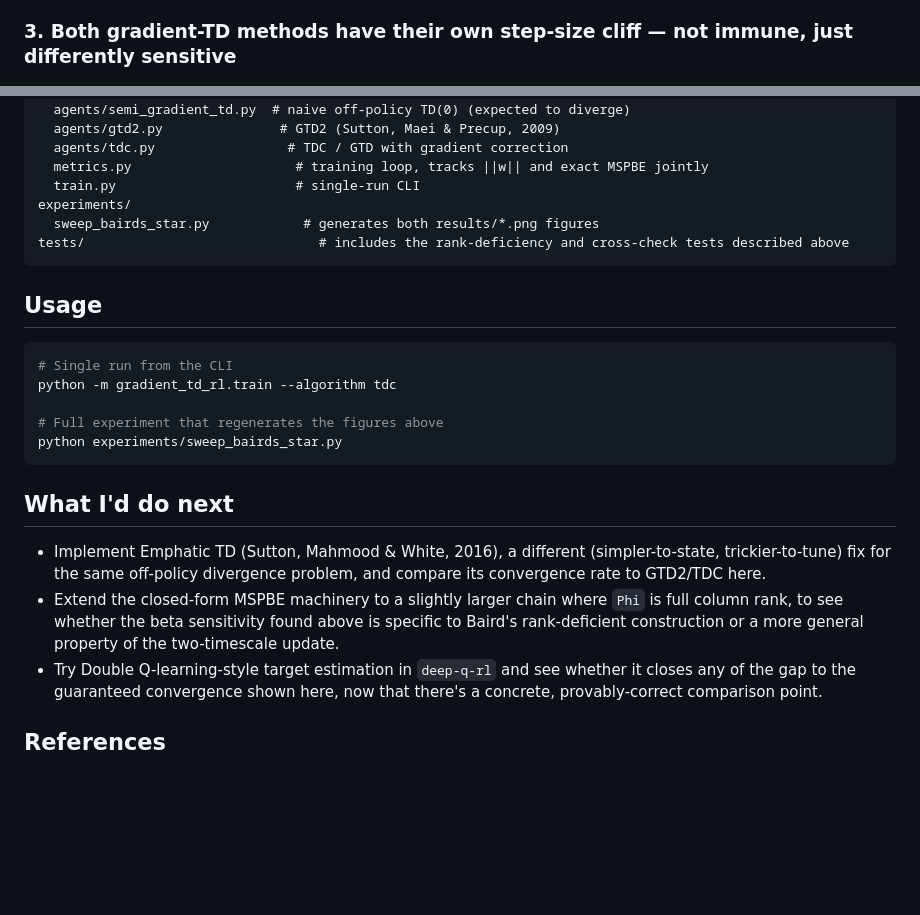
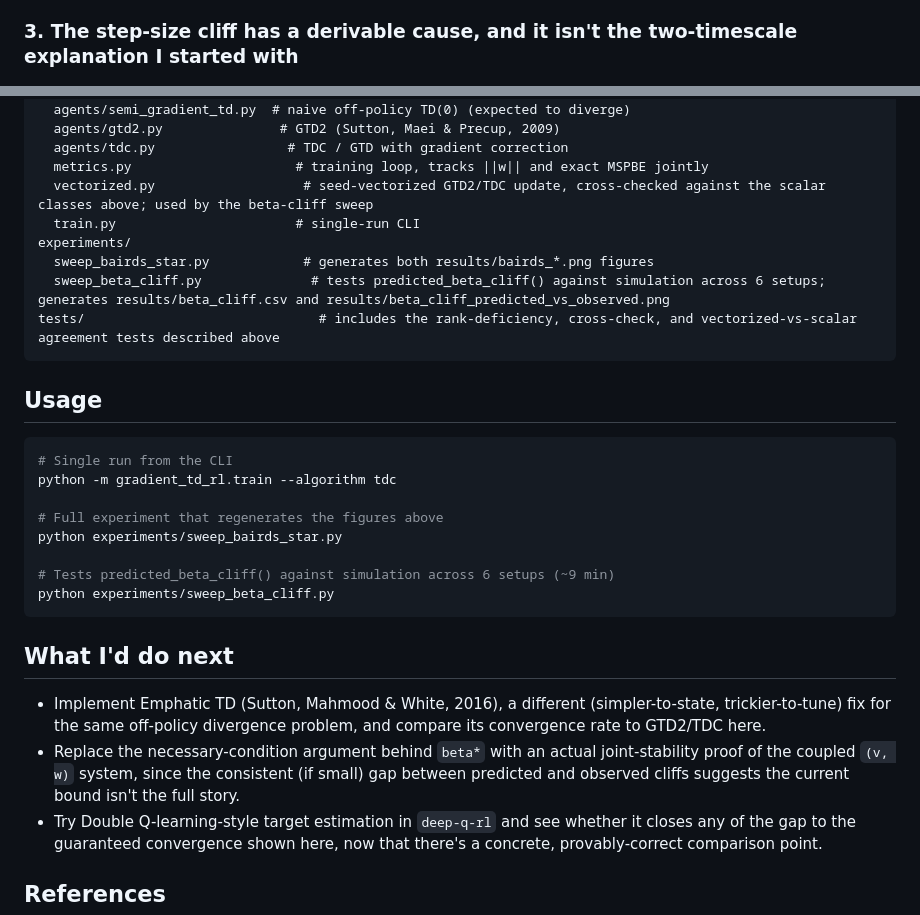
Before and after one commit to ZahraAliAlharz/gradient-td-rl, a Markdown page: README.md, 2 parts joined by grey strips. Rendered like a GitHub page; blank space fills up the shorter version.

````diff
--- a/README.md
+++ b/README.md
@@ -123,7 +123,7 @@ the version of "fix the target" with an actual convergence guarantee,
 verified here against the exact objective rather than inferred from a
 training curve not blowing up.
 
-### 3. Both gradient-TD methods have their own step-size cliff — not immune, just differently sensitive
+### 3. The step-size cliff has a derivable cause, and it isn't the two-timescale explanation I started with
 
 ![Beta sensitivity](results/bairds_beta_sensitivity.png)
 
@@ -159,10 +202,12 @@ src/gradient_td_rl/
   agents/gtd2.py               # GTD2 (Sutton, Maei & Precup, 2009)
   agents/tdc.py                 # TDC / GTD with gradient correction
   metrics.py                     # training loop, tracks ||w|| and exact MSPBE jointly
+  vectorized.py                   # seed-vectorized GTD2/TDC update, cross-checked against the scalar classes above; used by the beta-cliff sweep
   train.py                       # single-run CLI
 experiments/
-  sweep_bairds_star.py            # generates both results/*.png figures
-tests/                              # includes the rank-deficiency and cross-check tests described above
+  sweep_bairds_star.py            # generates both results/bairds_*.png figures
+  sweep_beta_cliff.py              # tests predicted_beta_cliff() against simulation across 6 setups; generates results/beta_cliff.csv and results/beta_cliff_predicted_vs_observed.png
+tests/                              # includes the rank-deficiency, cross-check, and vectorized-vs-scalar agreement tests described above
 ```
 
 ## Usage
@@ -173,6 +218,9 @@ python -m gradient_td_rl.train --algorithm tdc
 
 # Full experiment that regenerates the figures above
 python experiments/sweep_bairds_star.py
+
+# Tests predicted_beta_cliff() against simulation across 6 setups (~9 min)
+python experiments/sweep_beta_cliff.py
 ```
 
 ## What I'd do next
@@ -180,10 +228,10 @@ python experiments/sweep_bairds_star.py
 - Implement Emphatic TD (Sutton, Mahmood & White, 2016), a different
   (simpler-to-state, trickier-to-tune) fix for the same off-policy
   divergence problem, and compare its convergence rate to GTD2/TDC here.
-- Extend the closed-form MSPBE machinery to a slightly larger chain
-  where `Phi` is full column rank, to see whether the beta sensitivity
-  found above is specific to Baird's rank-deficient construction or a
-  more general property of the two-timescale update.
+- Replace the necessary-condition argument behind `beta*` with an actual
+  joint-stability proof of the coupled `(v, w)` system, since the
+  consistent (if small) gap between predicted and observed cliffs
+  suggests the current bound isn't the full story.
 - Try Double Q-learning-style target estimation in `deep-q-rl` and see
   whether it closes any of the gap to the guaranteed convergence shown
   here, now that there's a concrete, provably-correct comparison point.
````
Also changed, not shown: other parts of README.md (+62 -19 lines), results/beta_cliff_predicted_vs_observed.png (added), 7 other files.
